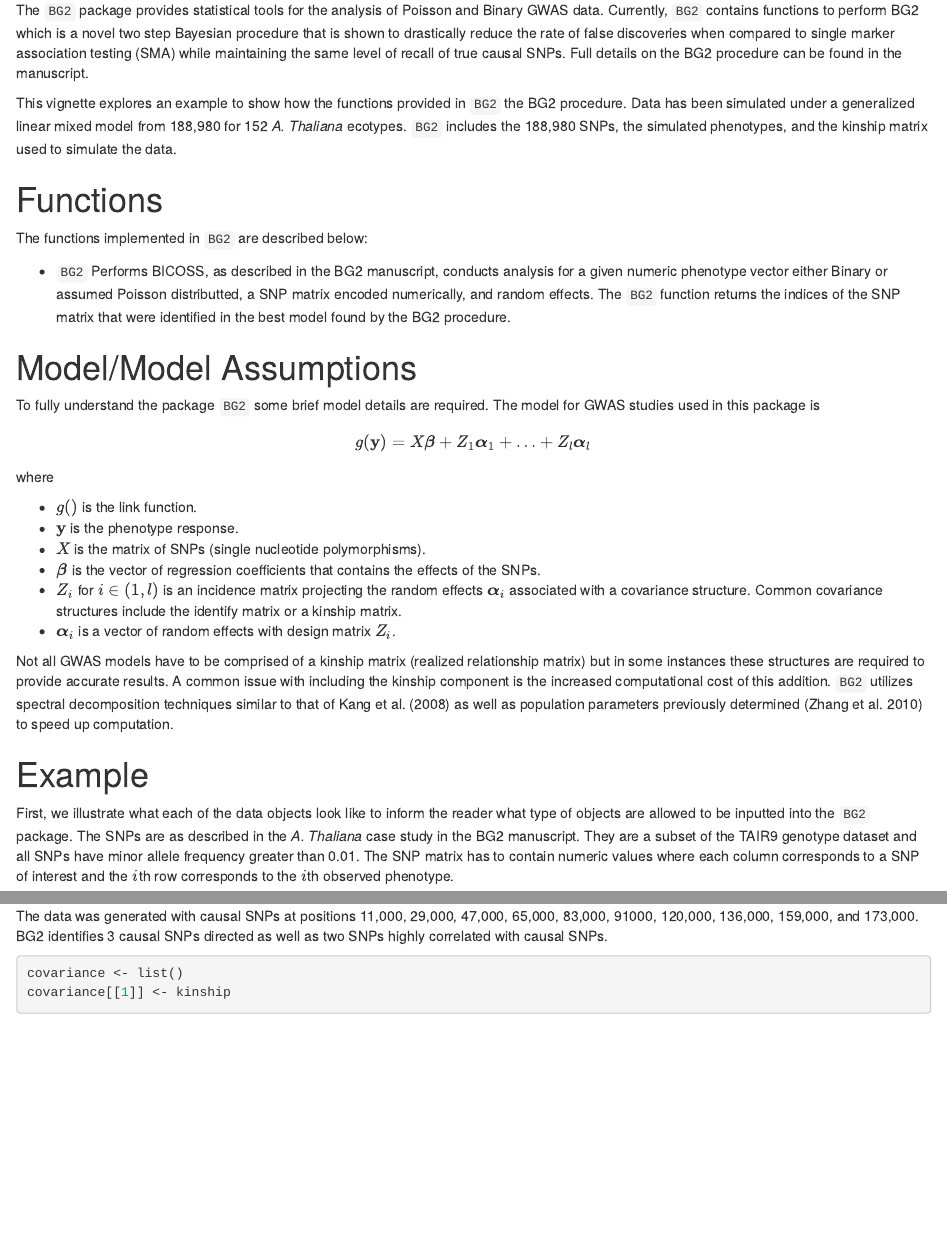
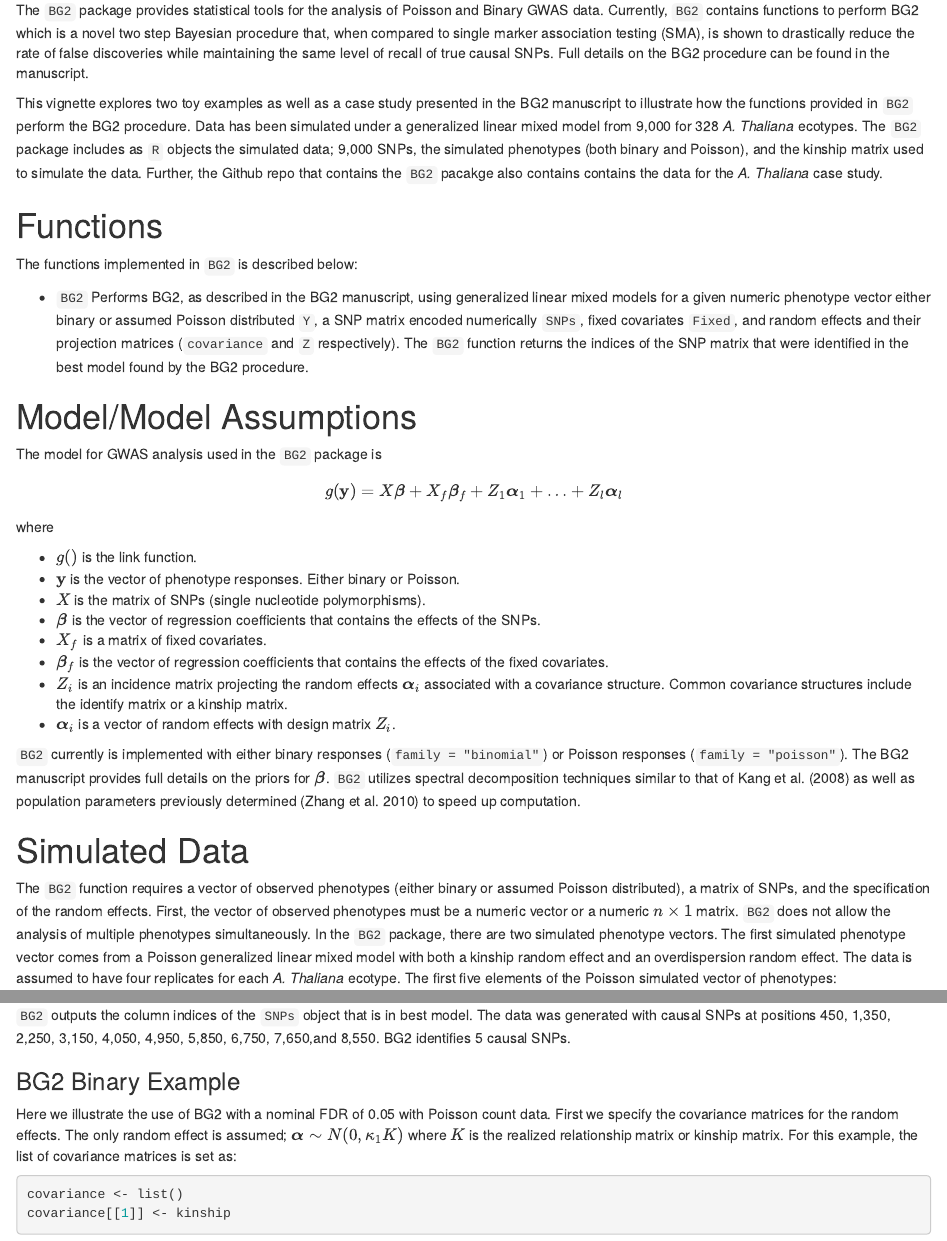
Before and after one commit to bioc/BG2, an R Markdown document (BG2/vignettes/BG2.Rmd): the page in a window 1100 px wide, from 240 px down, and a second part further down, joined at a grey line. Rendered offline with R 4.5, knitr and Pandoc, with nearby package versions; drawn as R Markdown's standard HTML page in place of the format the file asks for; some code elsewhere in the file could not run offline.

Commit message:
Updated Vignette

````diff
--- a/BG2/vignettes/BG2.Rmd
+++ b/BG2/vignettes/BG2.Rmd
@@ -27,38 +27,39 @@ library(BG2)
 
 # Introduction
 
-The `BG2` package provides statistical tools for the analysis of Poisson and Binary GWAS data. Currently, `BG2` contains functions to perform BG2 which is a novel two step Bayesian procedure that is shown to drastically reduce the rate of false discoveries when compared to single marker association testing (SMA) while maintaining the same level of recall of true causal SNPs. Full details on the BG2 procedure can be found in the manuscript.
+The `BG2` package provides statistical tools for the analysis of Poisson and Binary GWAS data. Currently, `BG2` contains functions to perform BG2 which is a novel two step Bayesian procedure that, when compared to single marker association testing (SMA), is shown to drastically reduce the rate of false discoveries while maintaining the same level of recall of true causal SNPs. Full details on the BG2 procedure can be found in the manuscript.
 
-This vignette explores an example to show how the functions provided in `BG2` the BG2 procedure. Data has been simulated under a generalized linear mixed model from 188,980 for 152 _A. Thaliana_ ecotypes. `BG2` includes the 188,980 SNPs, the simulated phenotypes, and the kinship matrix used to simulate the data.
+This vignette explores two toy examples as well as a case study presented in the BG2 manuscript to illustrate how the functions provided in `BG2`  perform the BG2 procedure. Data has been simulated under a generalized linear mixed model from 9,000 for 328 _A. Thaliana_ ecotypes. The `BG2` package includes as `R` objects the simulated data; 9,000 SNPs, the simulated phenotypes (both binary and Poisson), and the kinship matrix used to simulate the data. Further, the Github repo that contains the `BG2` pacakge also contains contains the data for the _A. Thaliana_ case study.
 
 # Functions
 
-The functions implemented in `BG2` are described below:
+The functions implemented in `BG2` is described below:
 
-* `BG2` Performs BICOSS, as described in the BG2 manuscript, conducts analysis for a given numeric phenotype vector either Binary or assumed Poisson distributted, a SNP matrix encoded numerically, and random effects. The `BG2` function returns the indices of the SNP matrix that were identified in the best model found by the BG2 procedure.
+* `BG2` Performs BG2, as described in the BG2 manuscript, using generalized linear mixed models for a given numeric phenotype vector either binary or assumed Poisson distributed `Y`, a SNP matrix encoded numerically `SNPs`, fixed covariates `Fixed`, and random effects and their projection matrices (`covariance` and `Z` respectively). The `BG2` function returns the indices of the SNP matrix that were identified in the best model found by the BG2 procedure.
 
 # Model/Model Assumptions
 
-To fully understand the package `BG2` some brief model details are required. The model for GWAS studies used in this package is
+The model for GWAS analysis used in the `BG2` package is
 
 \begin{equation*}
-g(\textbf{y}) = X \boldsymbol{\beta} + Z_1 \boldsymbol{\alpha}_1 + \ldots + Z_l \boldsymbol{\alpha}_l
+g(\textbf{y}) = X \boldsymbol{\beta} + X_f \boldsymbol{\beta}_f + Z_1 \boldsymbol{\alpha}_1 + \ldots + Z_l \boldsymbol{\alpha}_l
 \end{equation*}
 
 where
 
 * $g()$ is the link function.
-* $\textbf{y}$ is the phenotype response.
+* $\textbf{y}$ is the vector of phenotype responses. Either binary or Poisson.
 * $X$ is the matrix of SNPs (single nucleotide polymorphisms).
 * $\boldsymbol{\beta}$ is the vector of regression coefficients that contains the effects of the SNPs.
-* $Z_i$ for $i \in (1,l)$ is an incidence matrix projecting the random effects $\boldsymbol{\alpha}_i$ associated with a covariance structure. Common covariance structures include the identify matrix or a kinship matrix.
+* $X_f$ is a matrix of fixed covariates.
+* $\boldsymbol{\beta}_f$ is the vector of regression coefficients that contains the effects of the fixed covariates.
+* $Z_i$ is an incidence matrix projecting the random effects $\boldsymbol{\alpha}_i$ associated with a covariance structure. Common covariance structures include the identify matrix or a kinship matrix.
 * $\boldsymbol{\alpha}_i$ is a vector of random effects with design matrix $Z_i$.
 
+`BG2` currently is implemented with either binary responses (`family = "binomial"`) or Poisson responses (`family = "poisson"`). The BG2 manuscript provides full details on the priors for $\boldsymbol{\beta}$. `BG2` utilizes spectral decomposition techniques similar to that of @Kang1709 as well as population parameters previously determined [@P3D] to speed up computation.
 
-Not all GWAS models have to be comprised of a kinship matrix (realized relationship matrix) but in some instances these structures are required to provide accurate results. A common issue with including the kinship component is the increased computational cost of this addition. `BG2` utilizes spectral decomposition techniques similar to that of @Kang1709 as well as population parameters previously determined [@P3D] to speed up computation.
+# Simulated Data
 
-# Example
-
-First, we illustrate what each of the data objects look like to inform the reader what type of objects are allowed to be inputted into the `BG2` package. The SNPs are as described in the _A. Thaliana_ case study in the BG2 manuscript. They are a subset of the TAIR9 genotype dataset and all SNPs have minor allele frequency greater than 0.01. The SNP matrix has to contain numeric values where each column corresponds to a SNP of interest and the $i$th row corresponds to the $i$th observed phenotype.
+The `BG2` function requires a vector of observed phenotypes (either binary or assumed Poisson distributed), a matrix of SNPs, and the specification of the random effects. First, the vector of observed phenotypes must be a numeric vector or a numeric $n \times 1$ matrix. `BG2` does not allow the analysis of multiple phenotypes simultaneously. In the `BG2` package, there are two simulated phenotype vectors. The first simulated phenotype vector comes from a Poisson generalized linear mixed model with both a kinship random effect and an overdispersion random effect. The data is assumed to have four replicates for each _A. Thaliana_ ecotype. The first five elements of the Poisson simulated vector of phenotypes:
 
 ```{r}
@@ -97,6 +108,10 @@ output_poisson <- BG2(Y=Y_poisson, SNPs=SNPs, Fixed = NULL, Covariance=covarianc
 ```
 
-The data was generated with causal SNPs at positions 11,000, 29,000, 47,000, 65,000, 83,000, 91000, 120,000, 136,000, 159,000, and 173,000. BG2 identifies 3 causal SNPs directed as well as two SNPs highly correlated with causal SNPs.
+`BG2` outputs the column indices of the `SNPs` object that is in best model. The data was generated with causal SNPs at positions 450, 1,350, 2,250, 3,150, 4,050, 4,950, 5,850, 6,750, 7,650,and 8,550. BG2 identifies 5 causal SNPs.
+
+### BG2 Binary Example
+
+Here we illustrate the use of BG2 with a nominal FDR of 0.05 with Poisson count data. First we specify the covariance matrices for the random effects. The only random effect is assumed; $\boldsymbol{\alpha} \sim N(0,\kappa_1 K)$ where $K$ is the realized relationship matrix or kinship matrix. For this example, the list of covariance matrices is set as:
 
 ```{r}
 covariance <- list()
````
Also changed, not shown: BG2/vignettes/BG2.Rmd (42 more changed lines).
